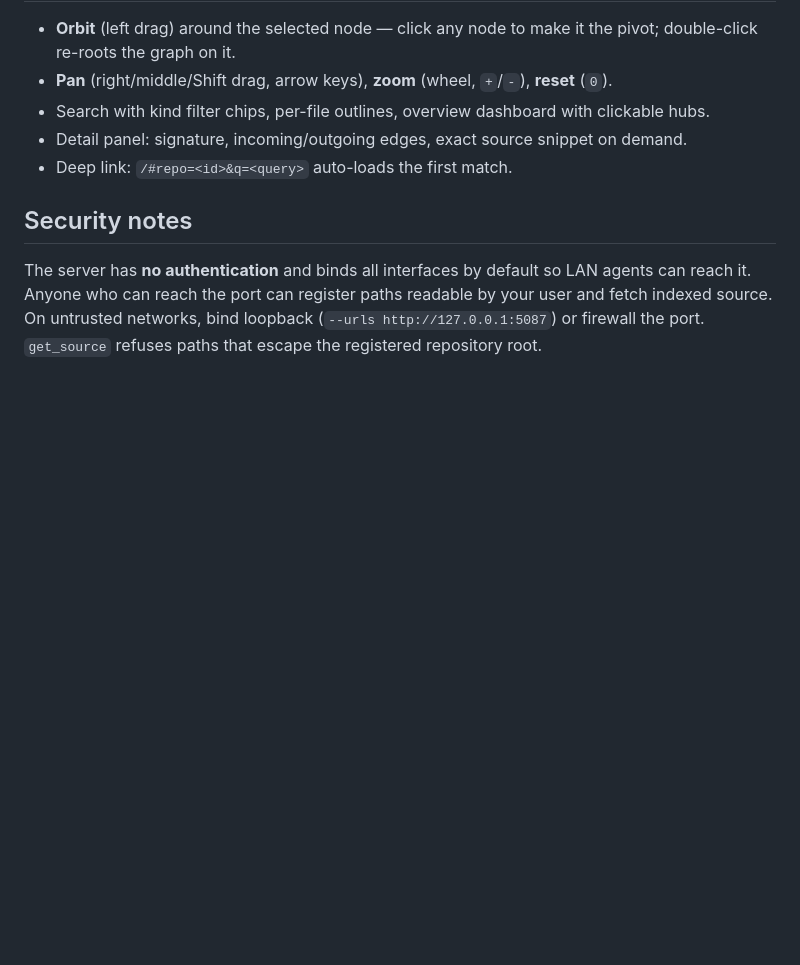
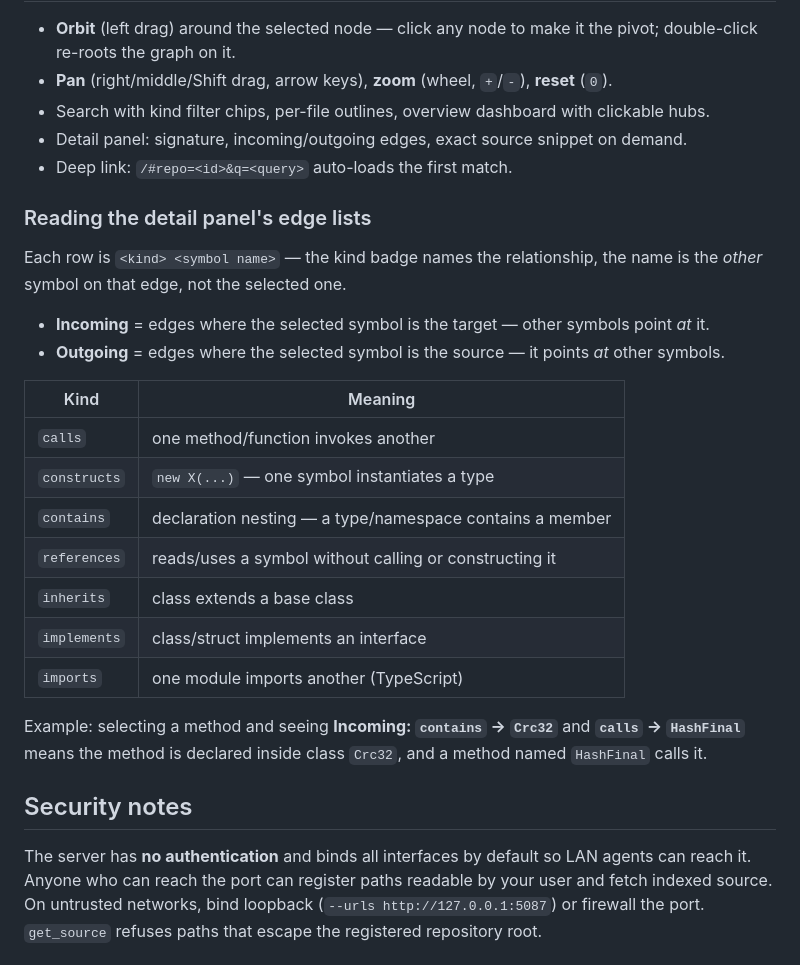
Before and after one commit to Hackerprod/MapRepo, a Markdown page: README.md, the part around the change. Rendered like a GitHub page; blank space fills up the shorter version.

Commit message:
Document the detail panel's edge kinds and incoming/outgoing direction
Explains what an agent (or user) actually sees when they click a node:
each edge row is <kind> <other symbol>, incoming vs outgoing direction,
and what each edge kind (calls/constructs/contains/references/inherits/
implements/imports) means.

```diff
--- a/README.md
+++ b/README.md
@@ -154,6 +154,28 @@ Reference `MapRepo.Core`, implement `IRepositoryLanguageModule` (optionally `IIn
 - Detail panel: signature, incoming/outgoing edges, exact source snippet on demand.
 - Deep link: `/#repo=<id>&q=<query>` auto-loads the first match.
 
+### Reading the detail panel's edge lists
+
+Each row is `<kind> <symbol name>` — the kind badge names the relationship, the name is the *other*
+symbol on that edge, not the selected one.
+
+- **Incoming** = edges where the selected symbol is the target — other symbols point *at* it.
+- **Outgoing** = edges where the selected symbol is the source — it points *at* other symbols.
+
+| Kind | Meaning |
+| --- | --- |
+| `calls` | one method/function invokes another |
+| `constructs` | `new X(...)` — one symbol instantiates a type |
+| `contains` | declaration nesting — a type/namespace contains a member |
+| `references` | reads/uses a symbol without calling or constructing it |
+| `inherits` | class extends a base class |
+| `implements` | class/struct implements an interface |
+| `imports` | one module imports another (TypeScript) |
+
+Example: selecting a method and seeing **Incoming: `contains` → `Crc32`** and **`calls` →
+`HashFinal`** means the method is declared inside class `Crc32`, and a method named `HashFinal`
+calls it.
+
 ## Security notes
 
 The server has **no authentication** and binds all interfaces by default so LAN agents can reach it. Anyone who can reach the port can register paths readable by your user and fetch indexed source. On untrusted networks, bind loopback (`--urls http://127.0.0.1:5087`) or firewall the port. `get_source` refuses paths that escape the registered repository root.
```
